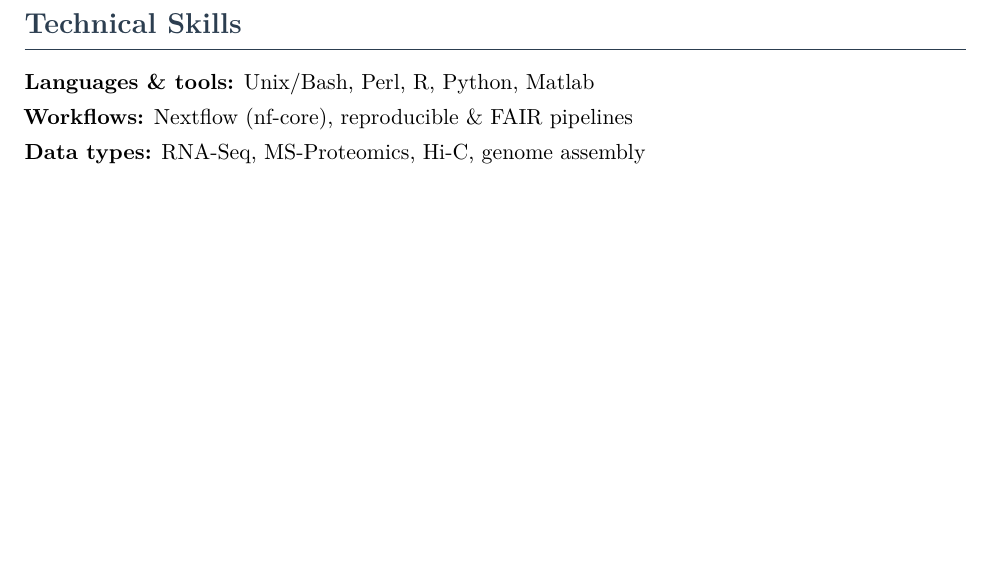
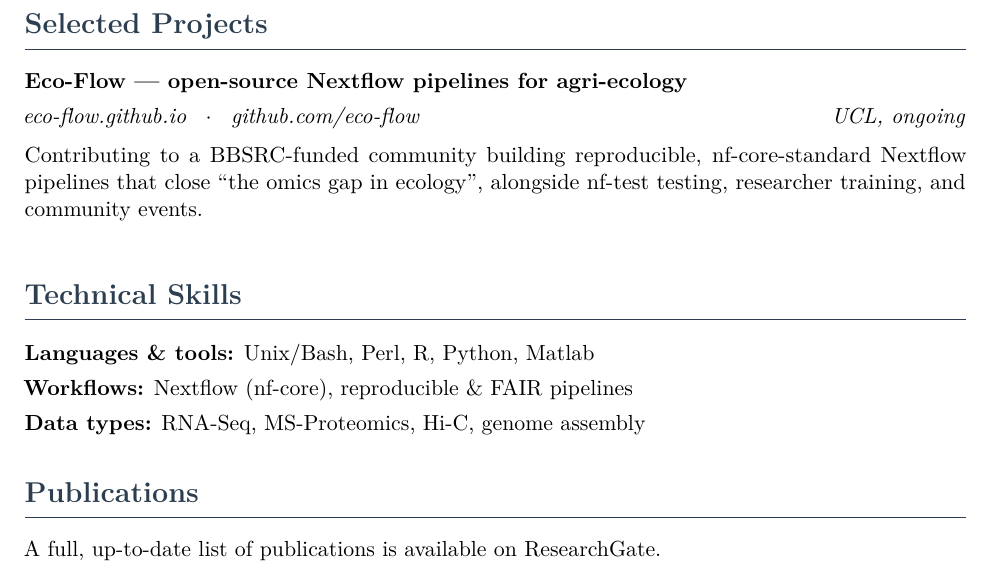
Before and after one commit to chriswyatt1/cv, a LaTeX CV (cv.tex): part of page 2 of 2, cut at the place of the change, the shorter picture padded with empty space. Compiled offline with pdfLaTeX.

Commit message:
Add Eco-Flow project and publications sections
Co-Authored-By: Claude Opus 4.8 <noreply@anthropic.com>

```diff
--- a/cv.tex
+++ b/cv.tex
@@ -107,11 +107,27 @@
 Studied the regulation and patterns of alternative splicing during
 pre-implantation mammalian development.}
 
-% ---- Skills (optional starter section) ------------------------------
+% ---- Projects -------------------------------------------------------
+\section{Selected Projects}
+
+\cventry{Eco-Flow --- open-source Nextflow pipelines for agri-ecology}{%
+\href{https://eco-flow.github.io/}{eco-flow.github.io} \, $\cdot$ \, \href{https://github.com/eco-flow}{github.com/eco-flow}}{UCL, ongoing}{%
+Contributing to a BBSRC-funded community building reproducible,
+nf-core-standard Nextflow pipelines that close ``the omics gap in
+ecology'', alongside nf-test testing, researcher training, and community
+events.}
+
+% ---- Skills ---------------------------------------------------------
 \section{Technical Skills}
 
 \textbf{Languages \& tools:} Unix/Bash, Perl, R, Python, Matlab\par
 \textbf{Workflows:} Nextflow (nf-core), reproducible \& FAIR pipelines\par
 \textbf{Data types:} RNA-Seq, MS-Proteomics, Hi-C, genome assembly\par
 
+% ---- Publications ---------------------------------------------------
+\section{Publications}
+
+A full, up-to-date list of publications is available on
+\href{https://www.researchgate.net/profile/Christopher-Wyatt-5}{ResearchGate}.
+
 \end{document}
```
